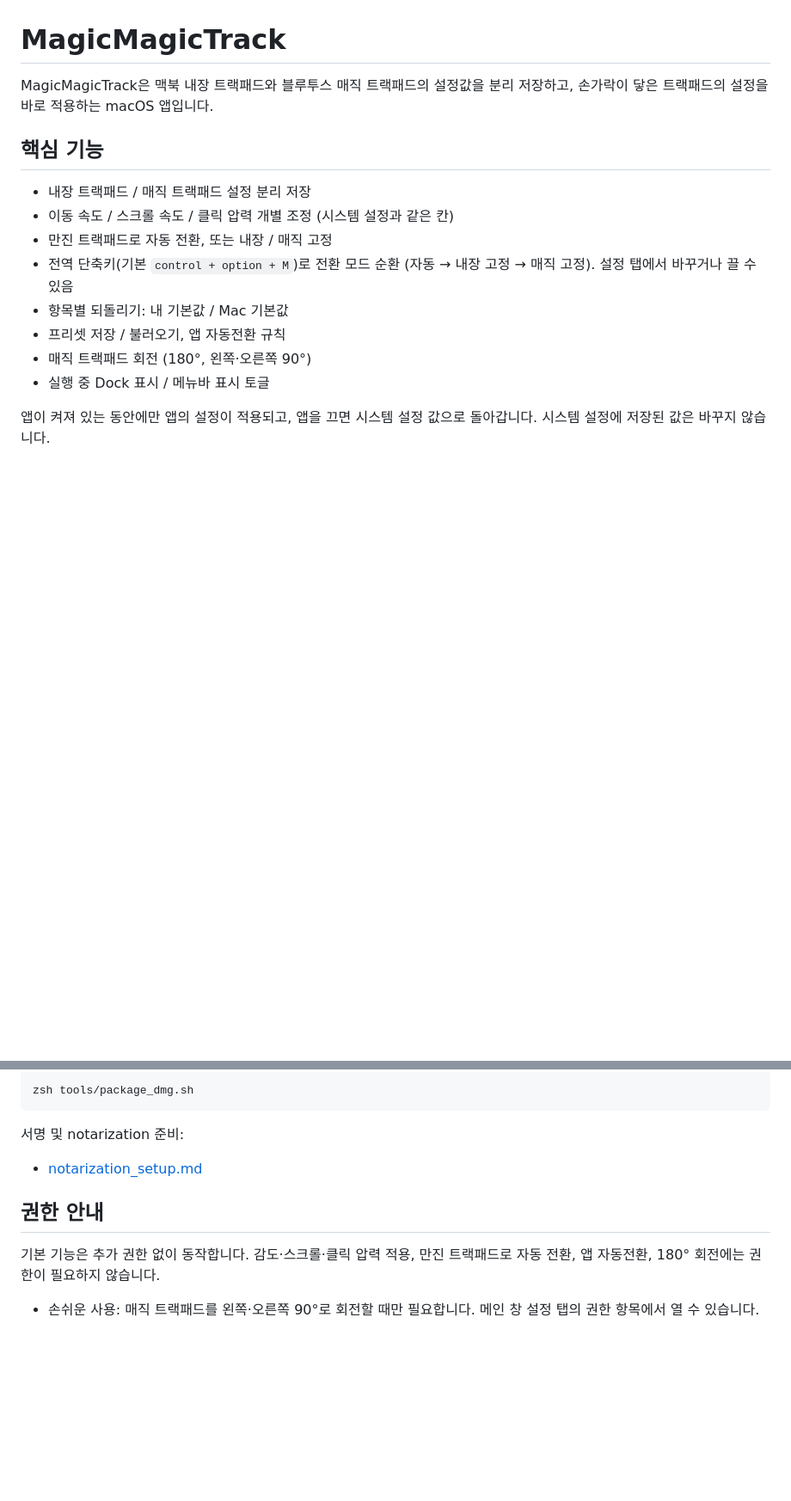
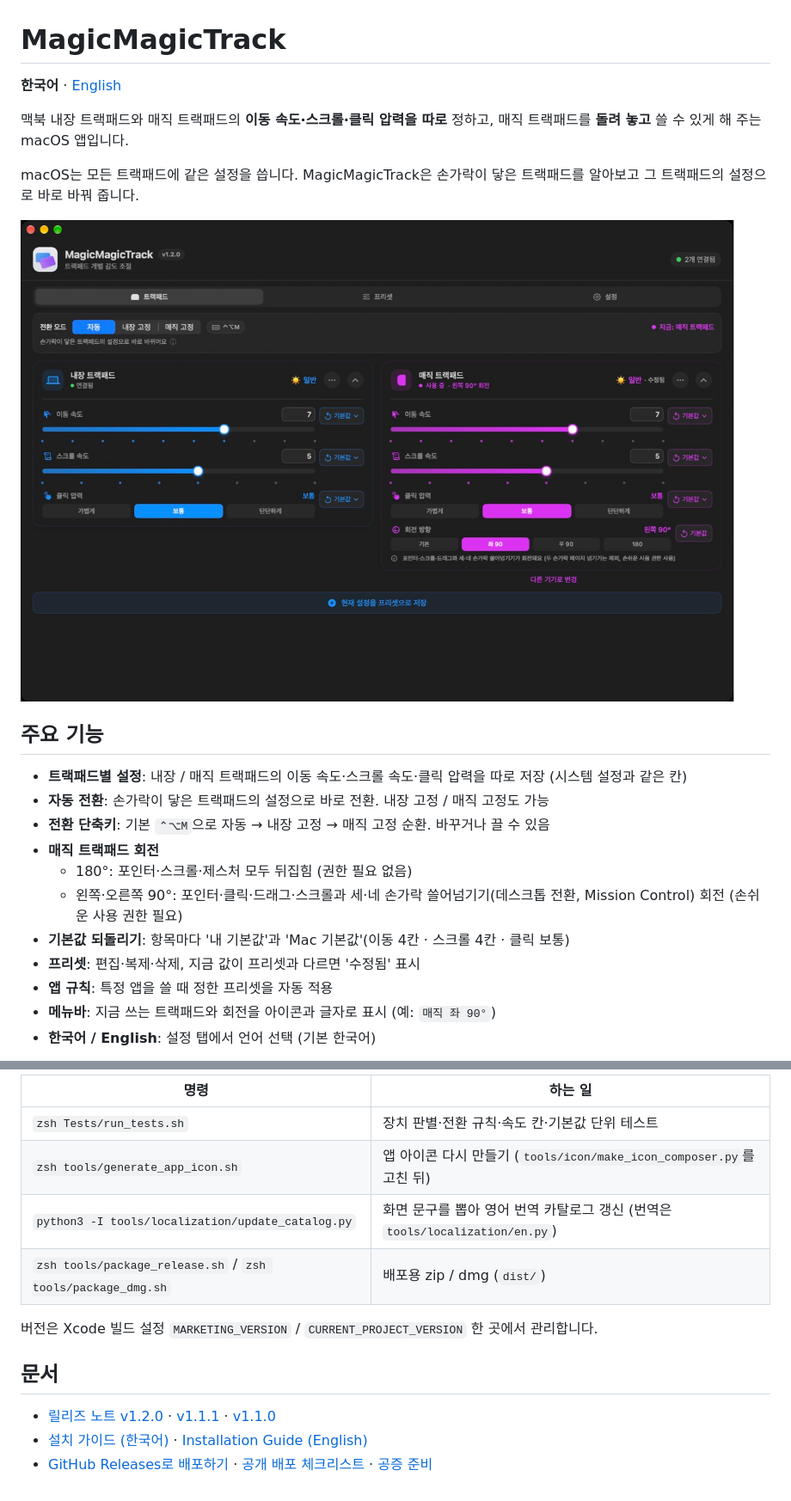
Before and after one commit to taehee33/magictrack202603, a Markdown page: README.md, 2 parts joined by grey strips. Shown at 86% size. Drawn GitHub-style; pictures changed too: docs/images/main-ko.jpg (added); blank space fills up the shorter version.

````diff
--- a/README.md
+++ b/README.md
@@ -1,16 +1,24 @@
 # MagicMagicTrack
 
-MagicMagicTrack은 맥북 내장 트랙패드와 블루투스 매직 트랙패드의 설정값을 분리 저장하고, 손가락이 닿은 트랙패드의 설정을 바로 적용하는 macOS 앱입니다.
+**한국어** · [English](README.en.md)
 
-## 핵심 기능
+맥북 내장 트랙패드와 매직 트랙패드의 **이동 속도·스크롤·클릭 압력을 따로** 정하고, 매직 트랙패드를 **돌려 놓고** 쓸 수 있게 해 주는 macOS 앱입니다.
 
-- 내장 트랙패드 / 매직 트랙패드 설정 분리 저장
-- 이동 속도 / 스크롤 속도 / 클릭 압력 개별 조정 (시스템 설정과 같은 칸)
-- 만진 트랙패드로 자동 전환, 또는 내장 / 매직 고정
-- 전역 단축키(기본 `control + option + M`)로 전환 모드 순환 (자동 → 내장 고정 → 매직 고정). 설정 탭에서 바꾸거나 끌 수 있음
-- 항목별 되돌리기: 내 기본값 / Mac 기본값
-- 프리셋 저장 / 불러오기, 앱 자동전환 규칙
-- 매직 트랙패드 회전 (180°, 왼쪽·오른쪽 90°)
-- 실행 중 Dock 표시 / 메뉴바 표시 토글
+macOS는 모든 트랙패드에 같은 설정을 씁니다. MagicMagicTrack은 손가락이 닿은 트랙패드를 알아보고 그 트랙패드의 설정으로 바로 바꿔 줍니다.
 
-앱이 켜져 있는 동안에만 앱의 설정이 적용되고, 앱을 끄면 시스템 설정 값으로 돌아갑니다. 시스템 설정에 저장된 값은 바꾸지 않습니다.
+![메인 창](docs/images/main-ko.jpg)
+
+## 주요 기능
+
+- **트랙패드별 설정**: 내장 / 매직 트랙패드의 이동 속도·스크롤 속도·클릭 압력을 따로 저장 (시스템 설정과 같은 칸)
+- **자동 전환**: 손가락이 닿은 트랙패드의 설정으로 바로 전환. 내장 고정 / 매직 고정도 가능
+- **전환 단축키**: 기본 `⌃⌥M`으로 자동 → 내장 고정 → 매직 고정 순환. 바꾸거나 끌 수 있음
+- **매직 트랙패드 회전**
+  - 180°: 포인터·스크롤·제스처 모두 뒤집힘 (권한 필요 없음)
+  - 왼쪽·오른쪽 90°: 포인터·클릭·드래그·스크롤과 세·네 손가락 쓸어넘기기(데스크톱 전환, Mission Control) 회전 (손쉬운 사용 권한 필요)
+- **기본값 되돌리기**: 항목마다 '내 기본값'과 'Mac 기본값'(이동 4칸 · 스크롤 4칸 · 클릭 보통)
+- **프리셋**: 편집·복제·삭제, 지금 값이 프리셋과 다르면 '수정됨' 표시
+- **앱 규칙**: 특정 앱을 쓸 때 정한 프리셋을 자동 적용
+- **메뉴바**: 지금 쓰는 트랙패드와 회전을 아이콘과 글자로 표시 (예: `매직 좌 90°`)
+- **한국어 / English**: 설정 탭에서 언어 선택 (기본 한국어)
+
@@ -64,14 +77,15 @@ DMG:
 
-```bash
-zsh tools/package_dmg.sh
-```
+| 명령 | 하는 일 |
+|---|---|
+| `zsh Tests/run_tests.sh` | 장치 판별·전환 규칙·속도 칸·기본값 단위 테스트 |
+| `zsh tools/generate_app_icon.sh` | 앱 아이콘 다시 만들기 (`tools/icon/make_icon_composer.py`를 고친 뒤) |
+| `python3 -I tools/localization/update_catalog.py` | 화면 문구를 뽑아 영어 번역 카탈로그 갱신 (번역은 `tools/localization/en.py`) |
+| `zsh tools/package_release.sh` / `zsh tools/package_dmg.sh` | 배포용 zip / dmg (`dist/`) |
 
-서명 및 notarization 준비:
+버전은 Xcode 빌드 설정 `MARKETING_VERSION` / `CURRENT_PROJECT_VERSION` 한 곳에서 관리합니다.
 
-- [notarization_setup.md](tools/notarization_setup.md)
+## 문서
 
-## 권한 안내
-
-기본 기능은 추가 권한 없이 동작합니다. 감도·스크롤·클릭 압력 적용, 만진 트랙패드로 자동 전환, 앱 자동전환, 180° 회전에는 권한이 필요하지 않습니다.
-
-- 손쉬운 사용: 매직 트랙패드를 왼쪽·오른쪽 90°로 회전할 때만 필요합니다. 메인 창 설정 탭의 권한 항목에서 열 수 있습니다.
+- [릴리즈 노트 v1.2.0](docs/release/release-notes-v1.2.0.md) · [v1.1.1](docs/release/release-notes-v1.1.1.md) · [v1.1.0](docs/release/release-notes-v1.1.0.md)
+- [설치 가이드 (한국어)](docs/install/install-guide-ko.md) · [Installation Guide (English)](docs/install/install-guide-en.md)
+- [GitHub Releases로 배포하기](docs/publish/github-releases-without-developer-id.md) · [공개 배포 체크리스트](docs/publish/public-release-checklist.md) · [공증 준비](tools/notarization_setup.md)
````
Also changed, not shown: other parts of README.md (+38 -33 lines), README.en.md (added, +91 -0 lines), docs/images/main-en.jpg (added), docs/images/settings-en.jpg (added), docs/images/settings-ko.jpg (added).
